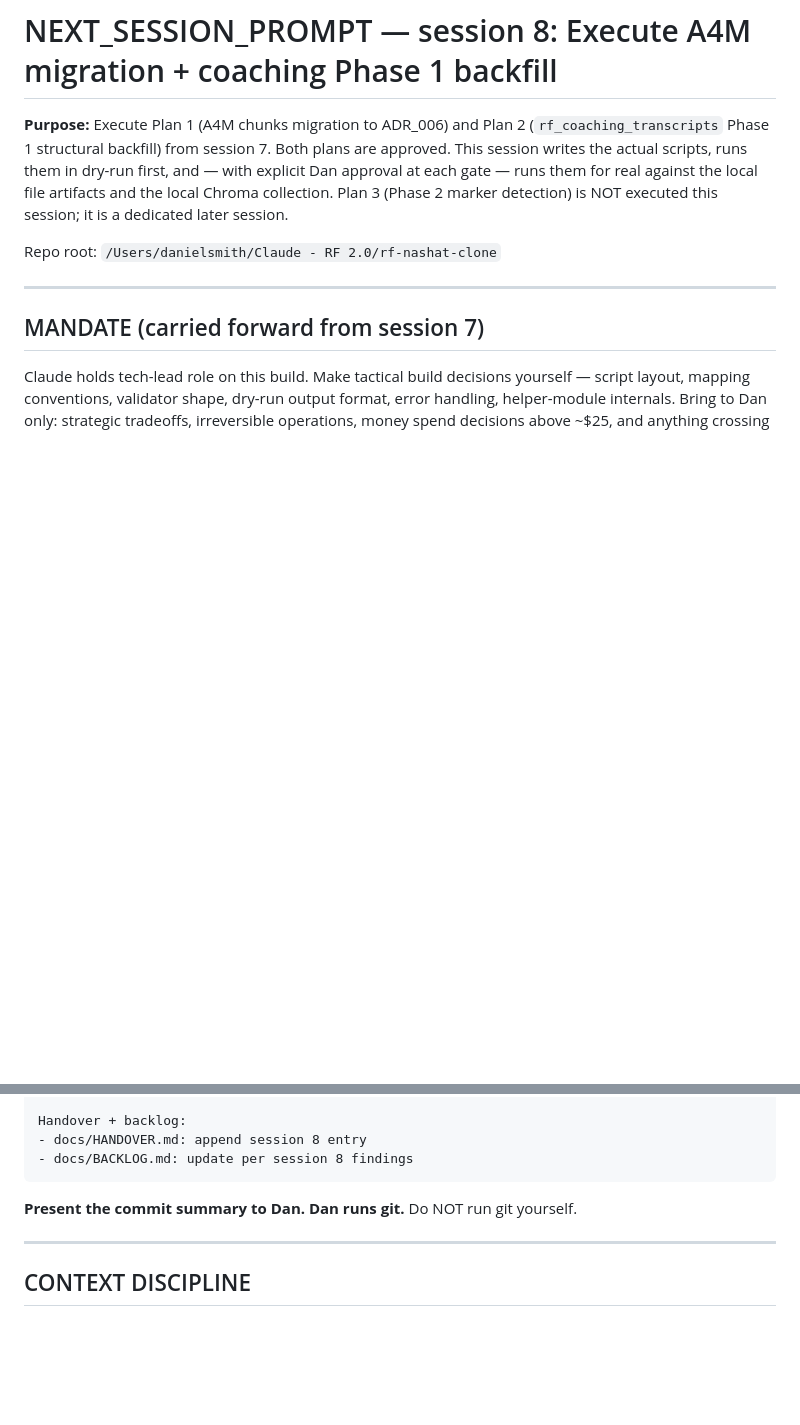
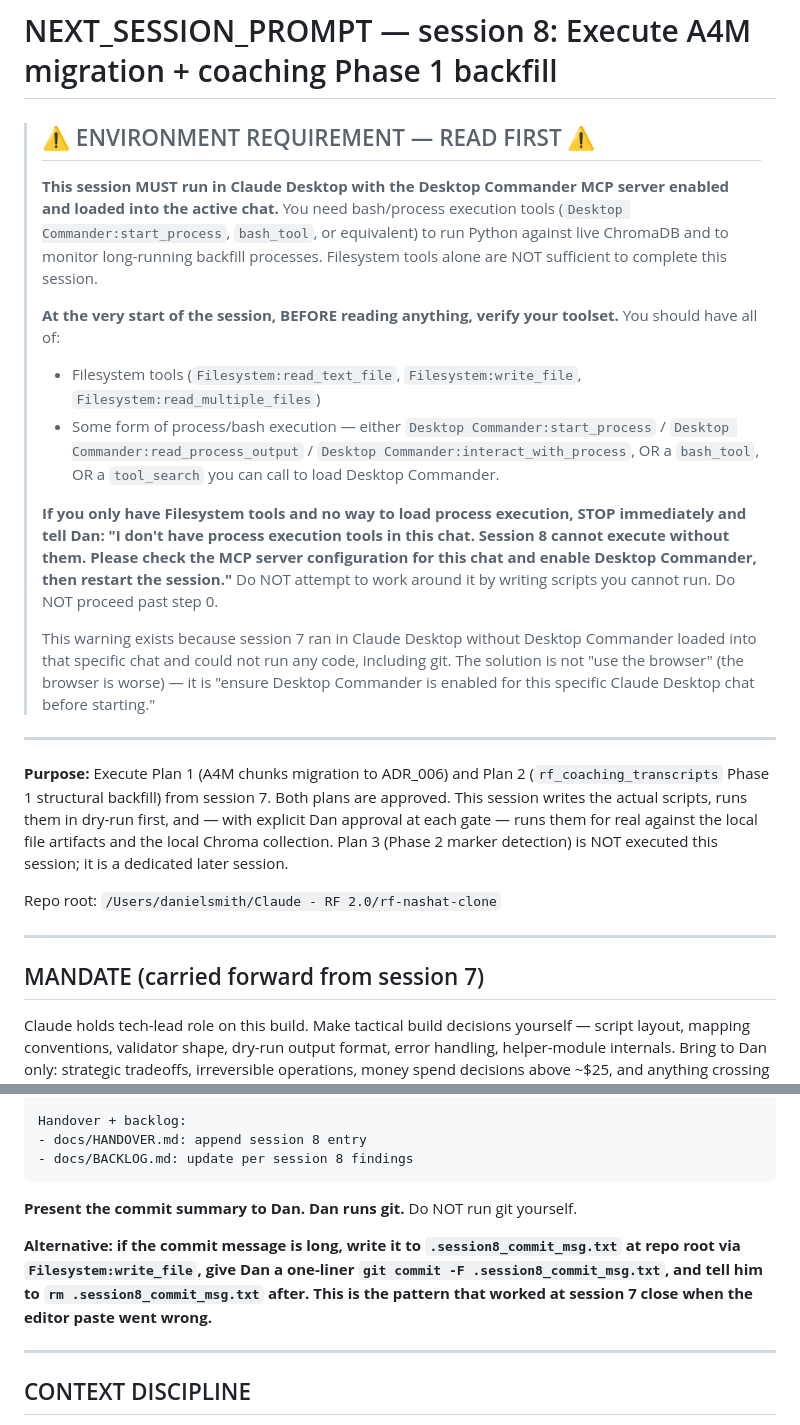
Before and after one commit to dps1607/rf-nashat-clone, a Markdown page: docs/NEXT_SESSION_PROMPT.md, 2 parts joined by grey strips. GitHub-like rendering; blank space fills up the shorter version.

```diff
--- a/docs/NEXT_SESSION_PROMPT.md
+++ b/docs/NEXT_SESSION_PROMPT.md
@@ -1,4 +1,18 @@
 # NEXT_SESSION_PROMPT — session 8: Execute A4M migration + coaching Phase 1 backfill
+
+> ## ⚠ ENVIRONMENT REQUIREMENT — READ FIRST ⚠
+>
+> **This session MUST run in Claude Desktop with the Desktop Commander MCP server enabled and loaded into the active chat.** You need bash/process execution tools (`Desktop Commander:start_process`, `bash_tool`, or equivalent) to run Python against live ChromaDB and to monitor long-running backfill processes. Filesystem tools alone are NOT sufficient to complete this session.
+>
+> **At the very start of the session, BEFORE reading anything, verify your toolset.** You should have all of:
+> - Filesystem tools (`Filesystem:read_text_file`, `Filesystem:write_file`, `Filesystem:read_multiple_files`)
+> - Some form of process/bash execution — either `Desktop Commander:start_process` / `Desktop Commander:read_process_output` / `Desktop Commander:interact_with_process`, OR a `bash_tool`, OR a `tool_search` you can call to load Desktop Commander.
+>
+> **If you only have Filesystem tools and no way to load process execution, STOP immediately and tell Dan: "I don't have process execution tools in this chat. Session 8 cannot execute without them. Please check the MCP server configuration for this chat and enable Desktop Commander, then restart the session."** Do NOT attempt to work around it by writing scripts you cannot run. Do NOT proceed past step 0.
+>
+> This warning exists because session 7 ran in Claude Desktop without Desktop Commander loaded into that specific chat and could not run any code, including git. The solution is not "use the browser" (the browser is worse) — it is "ensure Desktop Commander is enabled for this specific Claude Desktop chat before starting."
+
+---
 
 **Purpose:** Execute Plan 1 (A4M chunks migration to ADR_006) and Plan 2 (`rf_coaching_transcripts` Phase 1 structural backfill) from session 7. Both plans are approved. This session writes the actual scripts, runs them in dry-run first, and — with explicit Dan approval at each gate — runs them for real against the local file artifacts and the local Chroma collection. Plan 3 (Phase 2 marker detection) is NOT executed this session; it is a dedicated later session.
 
@@ -253,6 +291,8 @@ Handover + backlog:
 
 **Present the commit summary to Dan. Dan runs git.** Do NOT run git yourself.
 
+**Alternative: if the commit message is long, write it to `.session8_commit_msg.txt` at repo root via `Filesystem:write_file`, give Dan a one-liner `git commit -F .session8_commit_msg.txt`, and tell him to `rm .session8_commit_msg.txt` after. This is the pattern that worked at session 7 close when the editor paste went wrong.**
+
 ---
 
 ## CONTEXT DISCIPLINE
```
Also changed, not shown: other parts of docs/NEXT_SESSION_PROMPT.md (+32 -8 lines).
